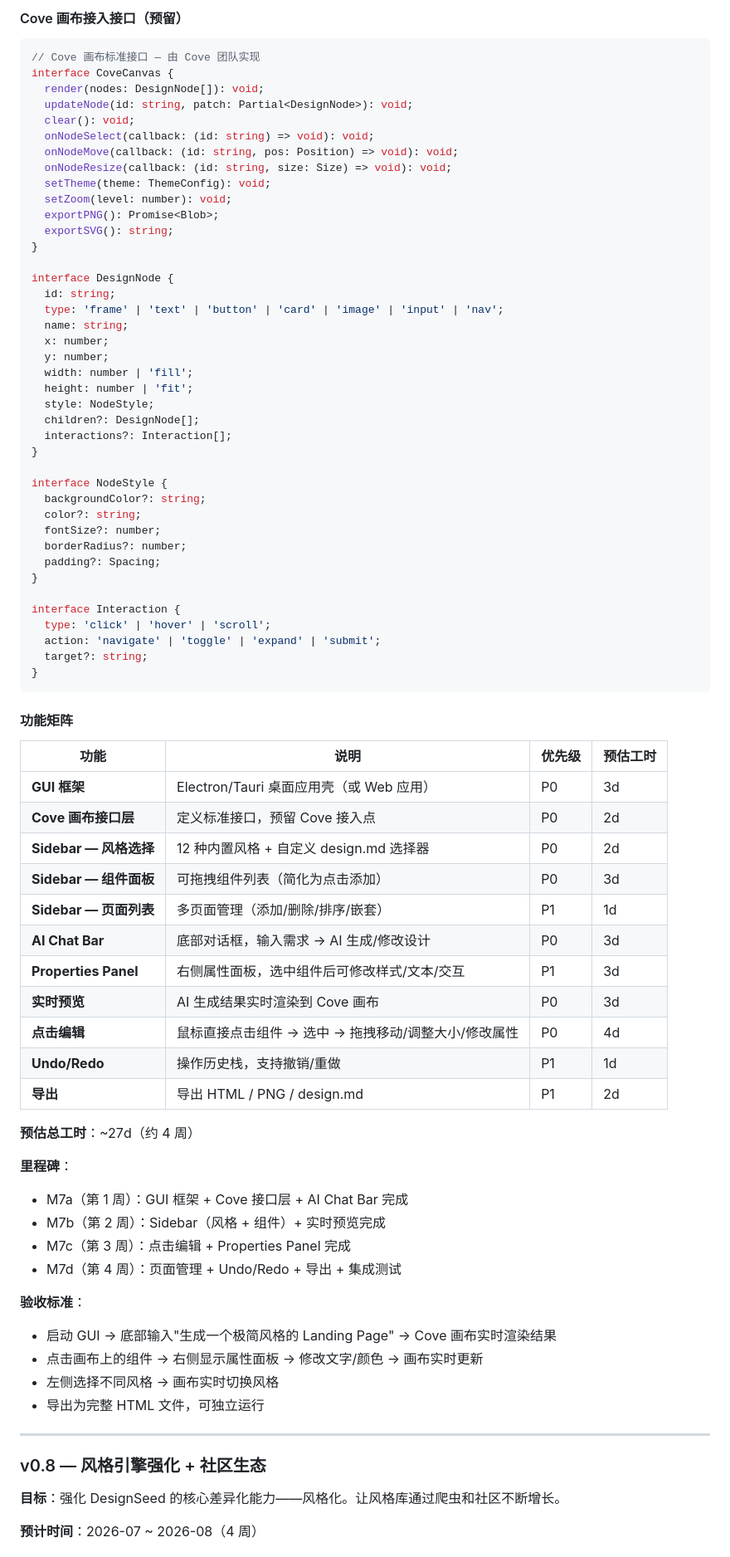
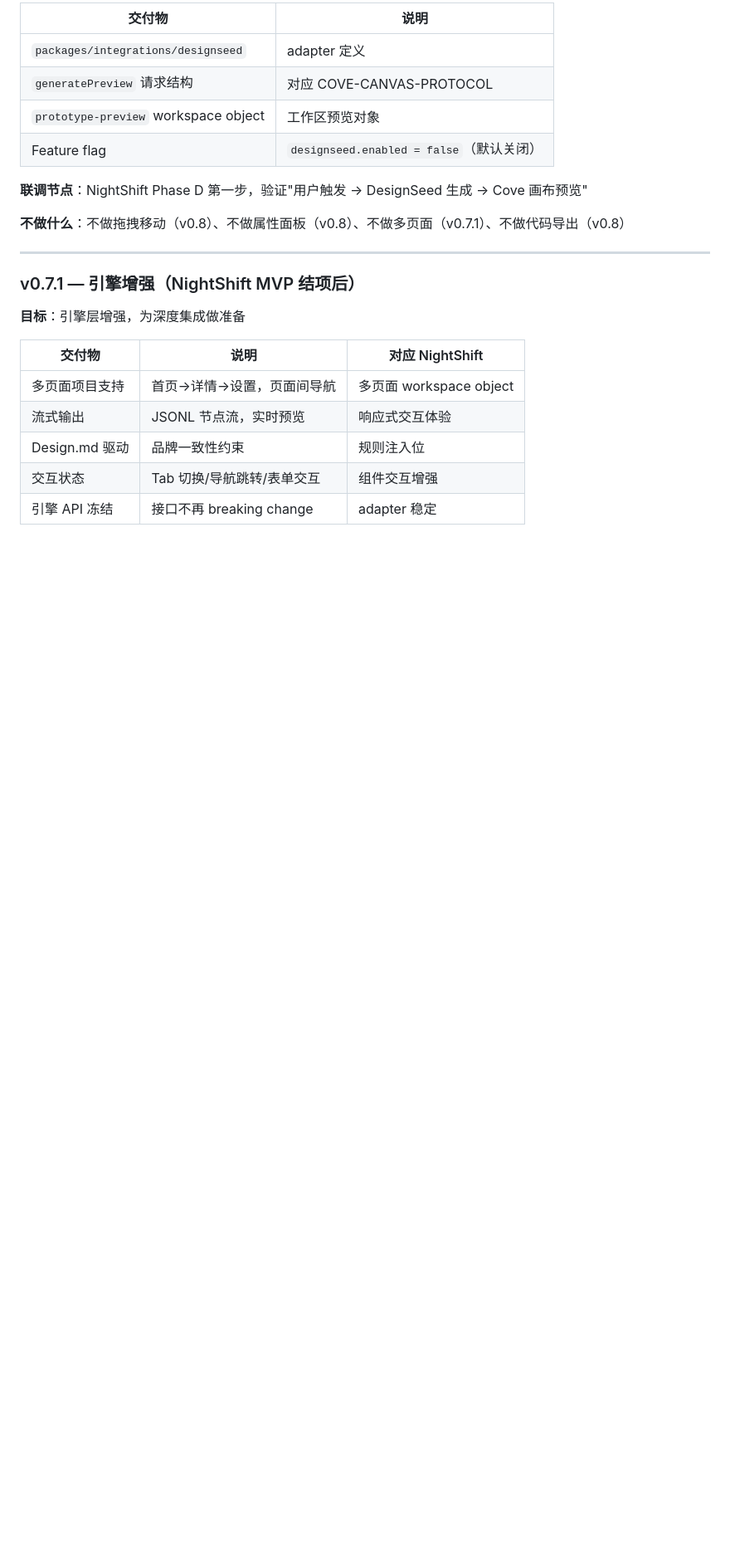
Before and after one commit to kialajin-l/DesignSeed, a Markdown page: docs/ROADMAP.md, the part around one of its changes. Shown at 83% size. Rendered like a GitHub page; blank space fills up the shorter version.

````diff
--- a/docs/ROADMAP.md
+++ b/docs/ROADMAP.md
@@ -128,84 +136,26 @@ v2.0       平台（创作者经济 + 社区风格生态）
 
-#### Cove 画布接入接口（预留）
+| 交付物 | 说明 |
+|--------|------|
+| `packages/integrations/designseed` | adapter 定义 |
+| `generatePreview` 请求结构 | 对应 COVE-CANVAS-PROTOCOL |
+| `prototype-preview` workspace object | 工作区预览对象 |
+| Feature flag | `designseed.enabled = false`（默认关闭） |
 
-```typescript
-// Cove 画布标准接口 — 由 Cove 团队实现
-interface CoveCanvas {
-  render(nodes: DesignNode[]): void;
-  updateNode(id: string, patch: Partial<DesignNode>): void;
-  clear(): void;
-  onNodeSelect(callback: (id: string) => void): void;
-  onNodeMove(callback: (id: string, pos: Position) => void): void;
-  onNodeResize(callback: (id: string, size: Size) => void): void;
-  setTheme(theme: ThemeConfig): void;
-  setZoom(level: number): void;
-  exportPNG(): Promise<Blob>;
-  exportSVG(): string;
-}
+**联调节点**：NightShift Phase D 第一步，验证"用户触发 → DesignSeed 生成 → Cove 画布预览"
 
-interface DesignNode {
-  id: string;
-  type: 'frame' | 'text' | 'button' | 'card' | 'image' | 'input' | 'nav';
-  name: string;
-  x: number;
-  y: number;
-  width: number | 'fill';
-  height: number | 'fit';
-  style: NodeStyle;
-  children?: DesignNode[];
-  interactions?: Interaction[];
-}
-
-interface NodeStyle {
-  backgroundColor?: string;
-  color?: string;
-  fontSize?: number;
-  borderRadius?: number;
-  padding?: Spacing;
-}
-
-interface Interaction {
-  type: 'click' | 'hover' | 'scroll';
-  action: 'navigate' | 'toggle' | 'expand' | 'submit';
-  target?: string;
-}
-```
-
-#### 功能矩阵
-
-| 功能 | 说明 | 优先级 | 预估工时 |
-|------|------|--------|---------|
-| **GUI 框架** | Electron/Tauri 桌面应用壳（或 Web 应用） | P0 | 3d |
-| **Cove 画布接口层** | 定义标准接口，预留 Cove 接入点 | P0 | 2d |
-| **Sidebar — 风格选择** | 12 种内置风格 + 自定义 design.md 选择器 | P0 | 2d |
-| **Sidebar — 组件面板** | 可拖拽组件列表（简化为点击添加） | P0 | 3d |
-| **Sidebar — 页面列表** | 多页面管理（添加/删除/排序/嵌套） | P1 | 1d |
-| **AI Chat Bar** | 底部对话框，输入需求 → AI 生成/修改设计 | P0 | 3d |
-| **Properties Panel** | 右侧属性面板，选中组件后可修改样式/文本/交互 | P1 | 3d |
-| **实时预览** | AI 生成结果实时渲染到 Cove 画布 | P0 | 3d |
-| **点击编辑** | 鼠标直接点击组件 → 选中 → 拖拽移动/调整大小/修改属性 | P0 | 4d |
-| **Undo/Redo** | 操作历史栈，支持撤销/重做 | P1 | 1d |
-| **导出** | 导出 HTML / PNG / design.md | P1 | 2d |
-
-**预估总工时**：~27d（约 4 周）
-
-**里程碑**：
-- M7a（第 1 周）：GUI 框架 + Cove 接口层 + AI Chat Bar 完成
-- M7b（第 2 周）：Sidebar（风格 + 组件）+ 实时预览完成
-- M7c（第 3 周）：点击编辑 + Properties Panel 完成
-- M7d（第 4 周）：页面管理 + Undo/Redo + 导出 + 集成测试
-
-**验收标准**：
-- 启动 GUI → 底部输入"生成一个极简风格的 Landing Page" → Cove 画布实时渲染结果
-- 点击画布上的组件 → 右侧显示属性面板 → 修改文字/颜色 → 画布实时更新
-- 左侧选择不同风格 → 画布实时切换风格
-- 导出为完整 HTML 文件，可独立运行
+**不做什么**：不做拖拽移动（v0.8）、不做属性面板（v0.8）、不做多页面（v0.7.1）、不做代码导出（v0.8）
 
 ---
 
-### v0.8 — 风格引擎强化 + 社区生态
+### v0.7.1 — 引擎增强（NightShift MVP 结项后）
 
-**目标**：强化 DesignSeed 的核心差异化能力——风格化。让风格库通过爬虫和社区不断增长。
+**目标**：引擎层增强，为深度集成做准备
 
-**预计时间**：2026-07 ~ 2026-08（4 周）
+| 交付物 | 说明 | 对应 NightShift |
+|--------|------|-----------------|
+| 多页面项目支持 | 首页→详情→设置，页面间导航 | 多页面 workspace object |
+| 流式输出 | JSONL 节点流，实时预览 | 响应式交互体验 |
+| Design.md 驱动 | 品牌一致性约束 | 规则注入位 |
+| 交互状态 | Tab 切换/导航跳转/表单交互 | 组件交互增强 |
+| 引擎 API 冻结 | 接口不再 breaking change | adapter 稳定 |
 
````
Also changed, not shown: other parts of docs/ROADMAP.md (+104 -90 lines).
